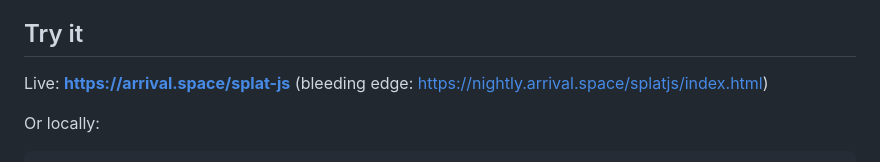
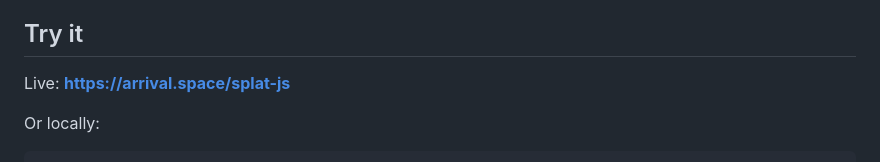
Before and after one commit to Warhammer4000/splat.js, a Markdown page: README.md, the part around the change. GitHub-like rendering.

Commit message:
README: drop the nightly link
Co-Authored-By: Claude Fable 5 <noreply@anthropic.com>
Claude-Session: https://claude.ai/code/session_015Urwuf9eEXS8f7HLxydjnH

```diff
--- a/README.md
+++ b/README.md
@@ -24,7 +24,6 @@ Gaussians trained, all live in one Chrome tab.*
 ## Try it
 
 Live: **https://arrival.space/splat-js**
-(bleeding edge: https://nightly.arrival.space/splatjs/index.html)
 
 Or locally:
 
```
